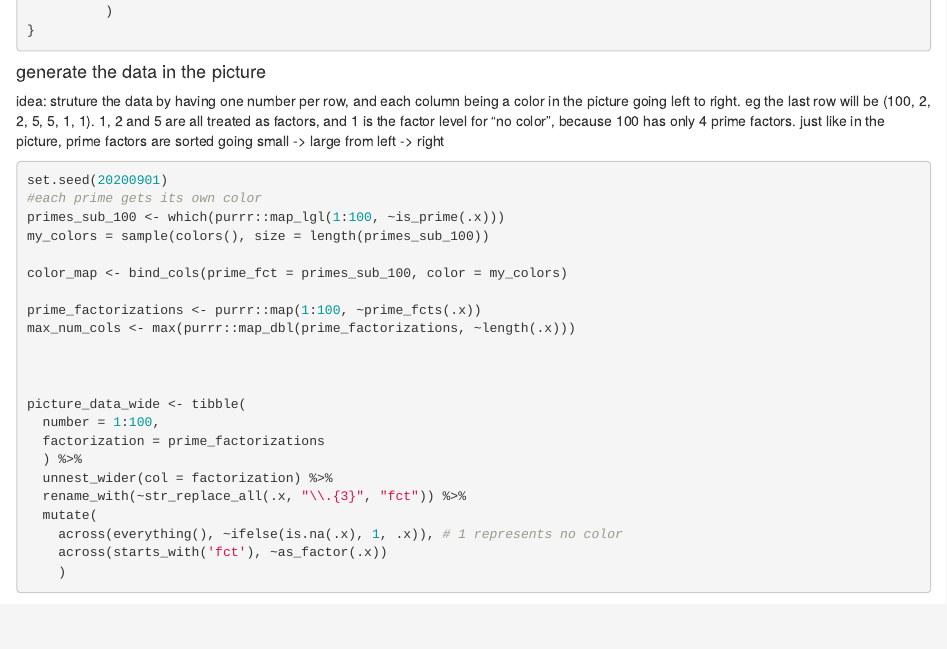
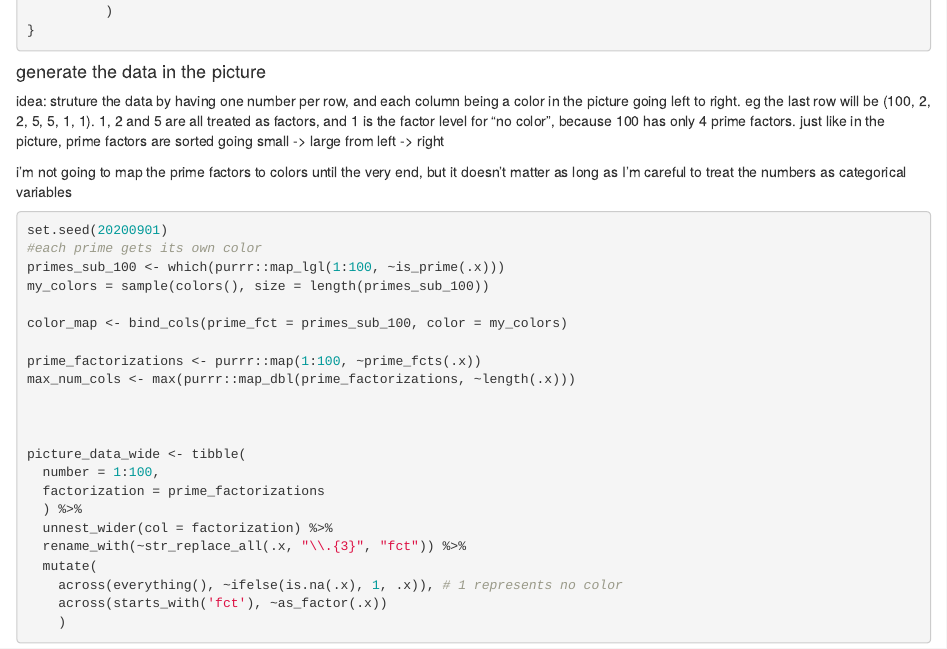
Before and after one commit to nathanhwangbo/for-fun, an R Markdown document (prime_picture_puzzle.Rmd): the page in a window 1100 px wide, from 1840 px down. Rendered offline with R 4.5, knitr and Pandoc, with nearby package versions; some code elsewhere in the file could not run offline.

Commit message:
Add comments

````diff
--- a/prime_picture_puzzle.Rmd
+++ b/prime_picture_puzzle.Rmd
@@ -110,6 +110,8 @@ plot_number <- function(data, num){
 
 idea: struture the data by having one number per row, and each column being a color in the picture going left to right. eg the last row will be (100, 2, 2, 5, 5, 1, 1). 1, 2 and 5 are all treated as factors, and 1 is the factor level for "no color", because 100 has only 4 prime factors. just like in the picture, prime factors are sorted going small -> large from left -> right
 
+i'm not going to map the prime factors to colors until the very end, but it doesn't matter as long as I'm careful to treat the numbers as categorical variables
+
 
 ```{r, message = F}
 set.seed(20200901)
````
